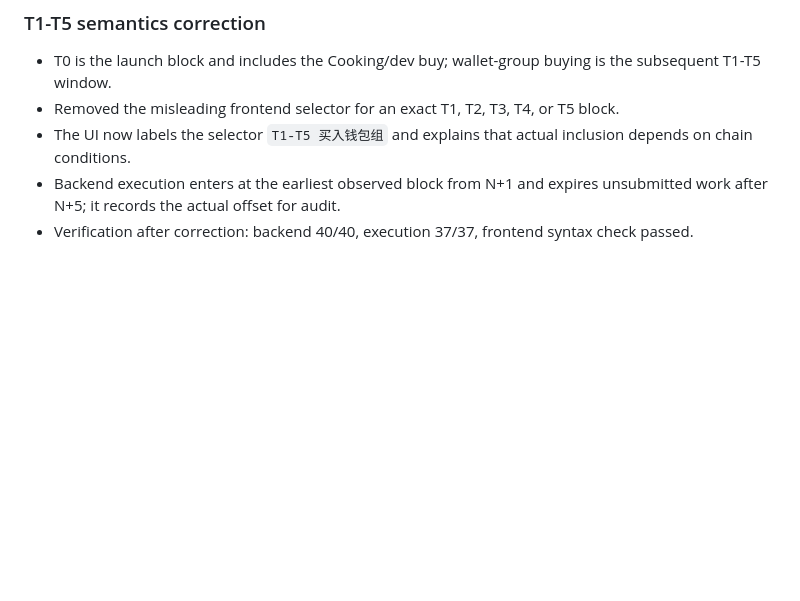
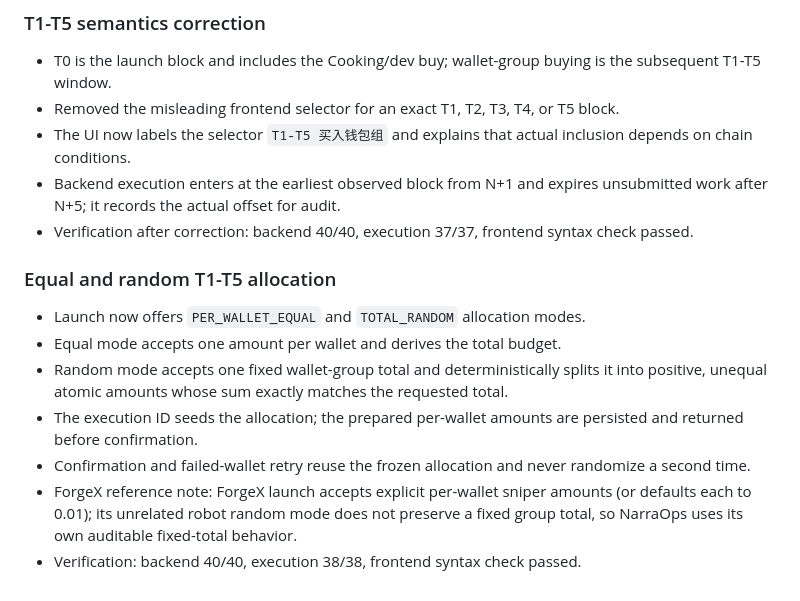
Before and after one commit to yuriswj12-bit/NarraOps, a Markdown page: coordination/handoffs/integration.md, the part around the change. GitHub-like rendering; blank space fills up the shorter version.

Commit message:
docs(coordination): hand off random T1-T5 buys

```diff
--- a/coordination/handoffs/integration.md
+++ b/coordination/handoffs/integration.md
@@ -91,3 +91,13 @@
 - The UI now labels the selector `T1-T5 买入钱包组` and explains that actual inclusion depends on chain conditions.
 - Backend execution enters at the earliest observed block from N+1 and expires unsubmitted work after N+5; it records the actual offset for audit.
 - Verification after correction: backend 40/40, execution 37/37, frontend syntax check passed.
+
+### Equal and random T1-T5 allocation
+
+- Launch now offers `PER_WALLET_EQUAL` and `TOTAL_RANDOM` allocation modes.
+- Equal mode accepts one amount per wallet and derives the total budget.
+- Random mode accepts one fixed wallet-group total and deterministically splits it into positive, unequal atomic amounts whose sum exactly matches the requested total.
+- The execution ID seeds the allocation; the prepared per-wallet amounts are persisted and returned before confirmation.
+- Confirmation and failed-wallet retry reuse the frozen allocation and never randomize a second time.
+- ForgeX reference note: ForgeX launch accepts explicit per-wallet sniper amounts (or defaults each to 0.01); its unrelated robot random mode does not preserve a fixed group total, so NarraOps uses its own auditable fixed-total behavior.
+- Verification: backend 40/40, execution 38/38, frontend syntax check passed.
```
